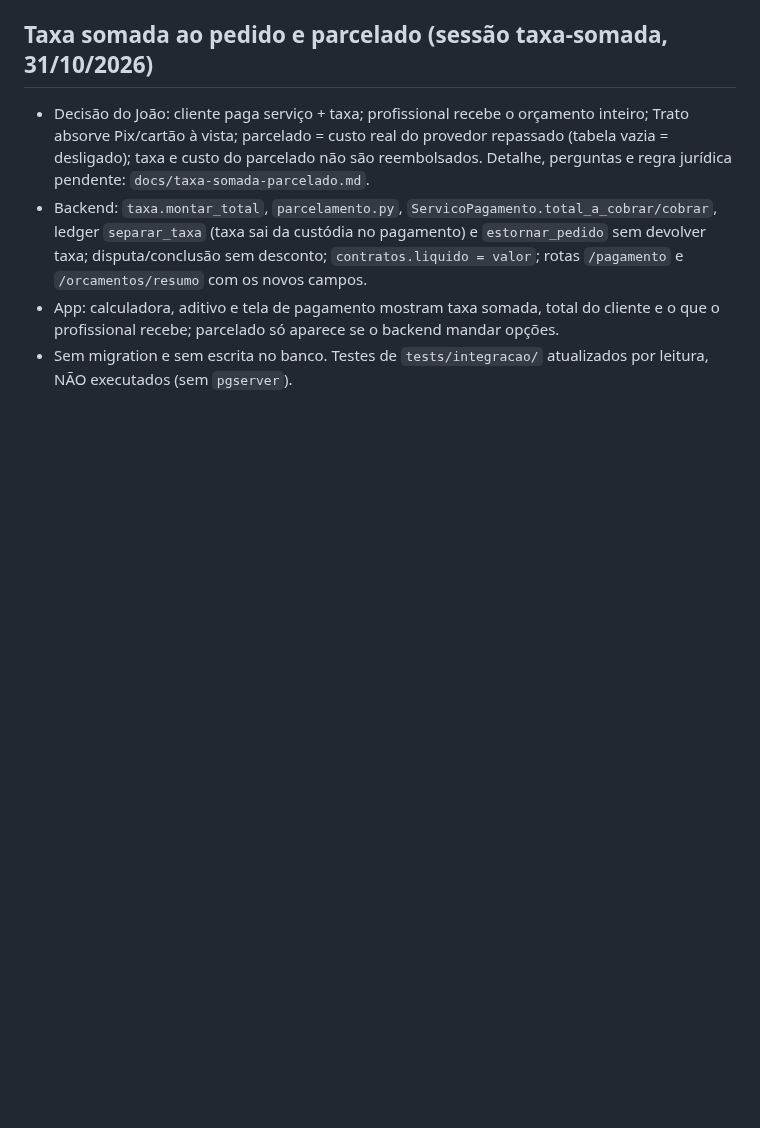
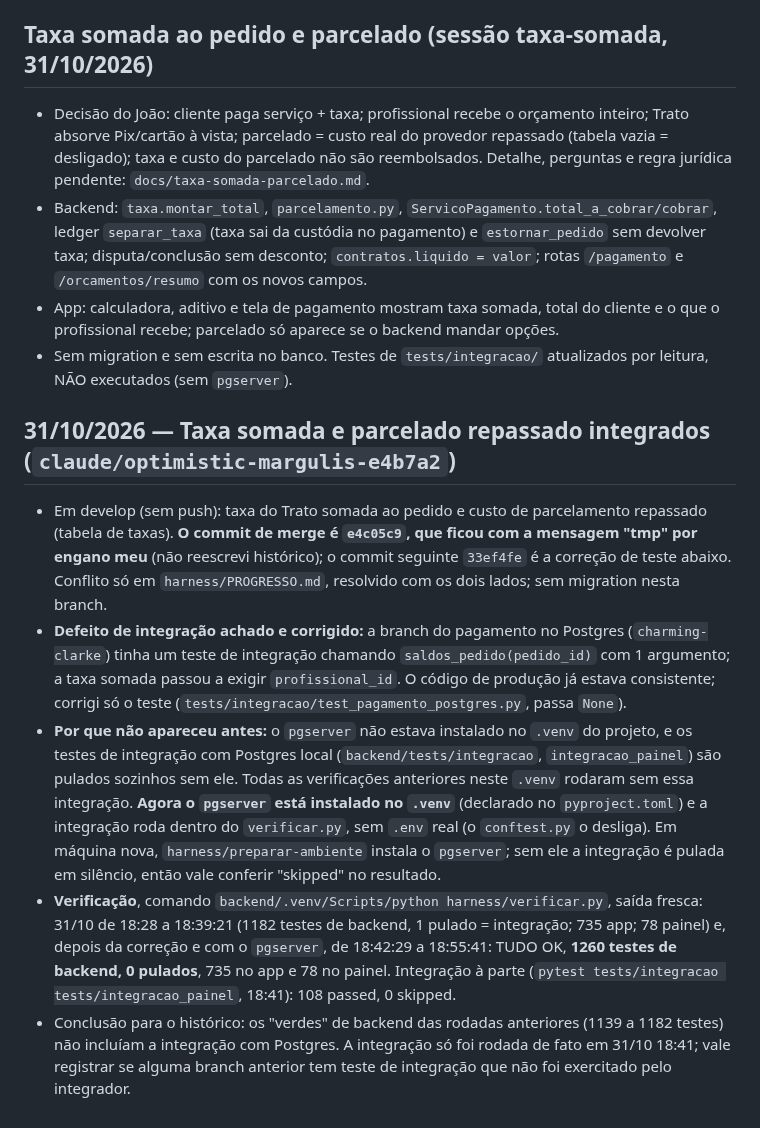
Before and after one commit to feitolabs/Trato, a Markdown page: harness/PROGRESSO.md, the part around the change. Rendered like a GitHub page; blank space fills up the shorter version.

Commit message:
docs: harness após integrar taxa somada e parcelado; pgserver no .venv e integração rodando no verificar
Co-Authored-By: Claude Opus 5.5 <noreply@anthropic.com>

```diff
--- a/harness/PROGRESSO.md
+++ b/harness/PROGRESSO.md
@@ -433,3 +433,11 @@ Builds reais Android (debug 160 MB, release 51,3 MB), painel web e CI local feit
 - Backend: `taxa.montar_total`, `parcelamento.py`, `ServicoPagamento.total_a_cobrar/cobrar`, ledger `separar_taxa` (taxa sai da custódia no pagamento) e `estornar_pedido` sem devolver taxa; disputa/conclusão sem desconto; `contratos.liquido = valor`; rotas `/pagamento` e `/orcamentos/resumo` com os novos campos.
 - App: calculadora, aditivo e tela de pagamento mostram taxa somada, total do cliente e o que o profissional recebe; parcelado só aparece se o backend mandar opções.
 - Sem migration e sem escrita no banco. Testes de `tests/integracao/` atualizados por leitura, NÃO executados (sem `pgserver`).
+
+## 31/10/2026 — Taxa somada e parcelado repassado integrados (`claude/optimistic-margulis-e4b7a2`)
+
+- Em develop (sem push): taxa do Trato somada ao pedido e custo de parcelamento repassado (tabela de taxas). **O commit de merge é `e4c05c9`, que ficou com a mensagem "tmp" por engano meu** (não reescrevi histórico); o commit seguinte `33ef4fe` é a correção de teste abaixo. Conflito só em `harness/PROGRESSO.md`, resolvido com os dois lados; sem migration nesta branch.
+- **Defeito de integração achado e corrigido:** a branch do pagamento no Postgres (`charming-clarke`) tinha um teste de integração chamando `saldos_pedido(pedido_id)` com 1 argumento; a taxa somada passou a exigir `profissional_id`. O código de produção já estava consistente; corrigi só o teste (`tests/integracao/test_pagamento_postgres.py`, passa `None`).
+- **Por que não apareceu antes:** o `pgserver` não estava instalado no `.venv` do projeto, e os testes de integração com Postgres local (`backend/tests/integracao`, `integracao_painel`) são pulados sozinhos sem ele. Todas as verificações anteriores neste `.venv` rodaram sem essa integração. **Agora o `pgserver` está instalado no `.venv`** (declarado no `pyproject.toml`) e a integração roda dentro do `verificar.py`, sem `.env` real (o `conftest.py` o desliga). Em máquina nova, `harness/preparar-ambiente` instala o `pgserver`; sem ele a integração é pulada em silêncio, então vale conferir "skipped" no resultado.
+- **Verificação**, comando `backend/.venv/Scripts/python harness/verificar.py`, saída fresca: 31/10 de 18:28 a 18:39:21 (1182 testes de backend, 1 pulado = integração; 735 app; 78 painel) e, depois da correção e com o `pgserver`, de 18:42:29 a 18:55:41: TUDO OK, **1260 testes de backend, 0 pulados**, 735 no app e 78 no painel. Integração à parte (`pytest tests/integracao tests/integracao_painel`, 18:41): 108 passed, 0 skipped.
+- Conclusão para o histórico: os "verdes" de backend das rodadas anteriores (1139 a 1182 testes) não incluíam a integração com Postgres. A integração só foi rodada de fato em 31/10 18:41; vale registrar se alguma branch anterior tem teste de integração que não foi exercitado pelo integrador.
```
